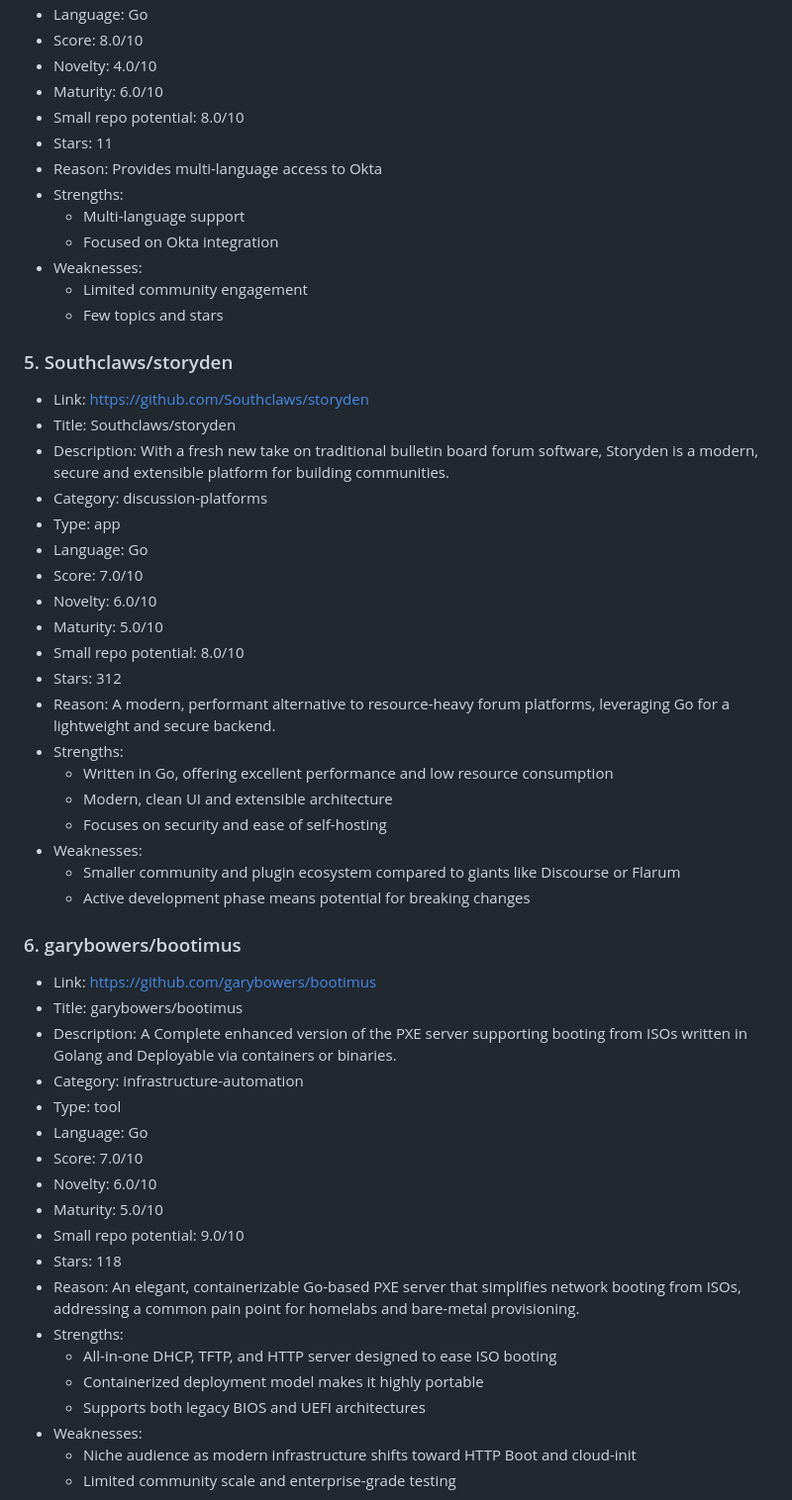
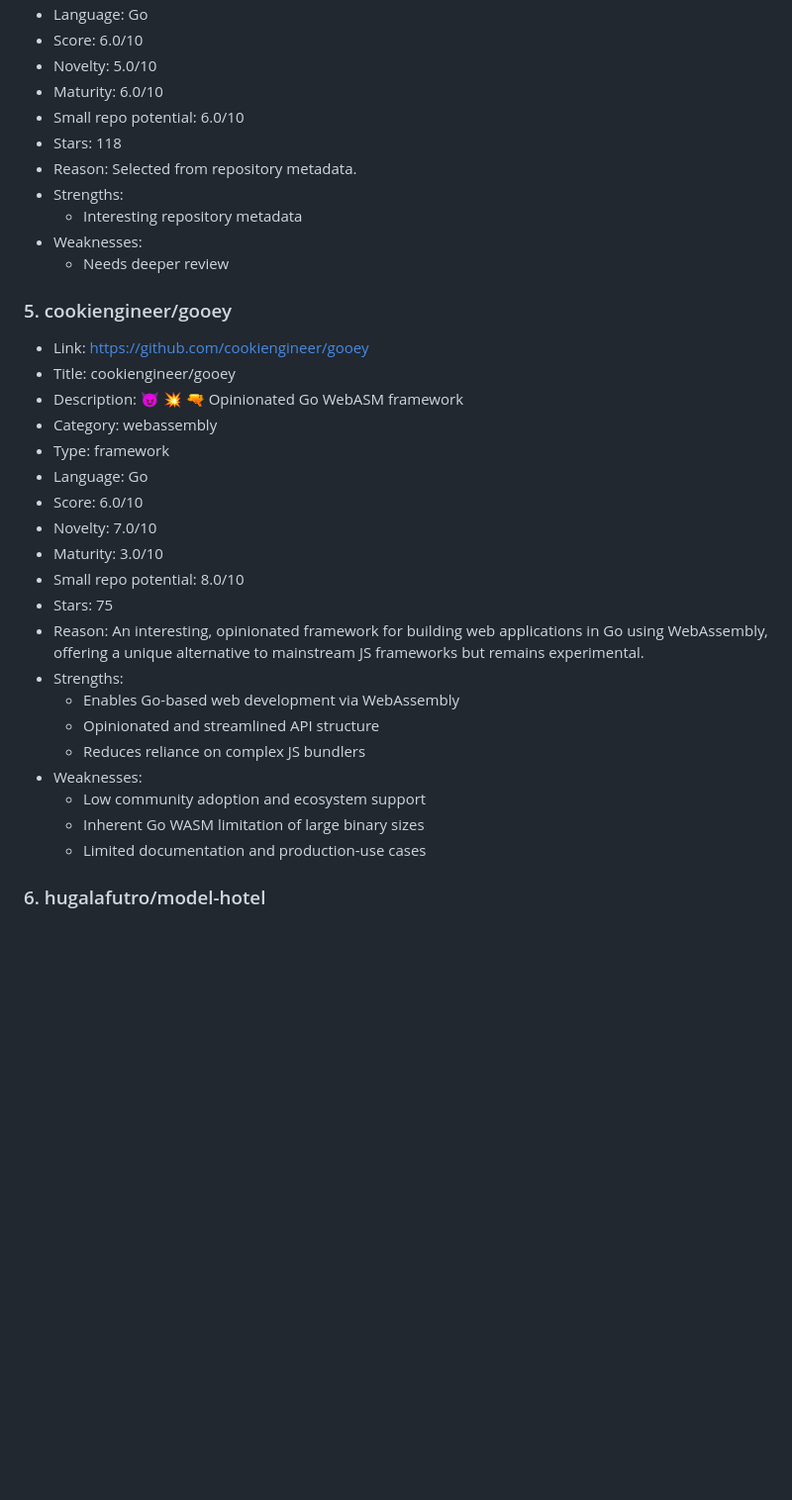
Before and after one commit to ohmanexplorer-del/ohman-explorer, a Markdown page: findings/2026-06-14.md, the part around one of its changes. Shown at 99% size. GitHub-like rendering; blank space fills up the shorter version.

```diff
--- a/findings/2026-06-14.md
+++ b/findings/2026-06-14.md
@@ -74,58 +72,37 @@
 - Language: Go
-- Score: 8.0/10
-- Novelty: 4.0/10
+- Score: 6.0/10
+- Novelty: 5.0/10
 - Maturity: 6.0/10
+- Small repo potential: 6.0/10
+- Stars: 118
+- Reason: Selected from repository metadata.
+- Strengths:
+  - Interesting repository metadata
+- Weaknesses:
+  - Needs deeper review
+
+### 5. cookiengineer/gooey
+
+- Link: https://github.com/cookiengineer/gooey
+- Title: cookiengineer/gooey
+- Description: :smiling_imp: :boom: :gun: Opinionated Go WebASM framework
+- Category: webassembly
+- Type: framework
+- Language: Go
+- Score: 6.0/10
+- Novelty: 7.0/10
+- Maturity: 3.0/10
 - Small repo potential: 8.0/10
-- Stars: 11
-- Reason: Provides multi-language access to Okta
+- Stars: 75
+- Reason: An interesting, opinionated framework for building web applications in Go using WebAssembly, offering a unique alternative to mainstream JS frameworks but remains experimental.
 - Strengths:
-  - Multi-language support
-  - Focused on Okta integration
+  - Enables Go-based web development via WebAssembly
+  - Opinionated and streamlined API structure
+  - Reduces reliance on complex JS bundlers
 - Weaknesses:
-  - Limited community engagement
-  - Few topics and stars
+  - Low community adoption and ecosystem support
+  - Inherent Go WASM limitation of large binary sizes
+  - Limited documentation and production-use cases
 
-### 5. Southclaws/storyden
+### 6. hugalafutro/model-hotel
 
-- Link: https://github.com/Southclaws/storyden
-- Title: Southclaws/storyden
-- Description: With a fresh new take on traditional bulletin board forum software, Storyden is a modern, secure and extensible platform for building communities.
-- Category: discussion-platforms
-- Type: app
-- Language: Go
-- Score: 7.0/10
-- Novelty: 6.0/10
-- Maturity: 5.0/10
-- Small repo potential: 8.0/10
-- Stars: 312
-- Reason: A modern, performant alternative to resource-heavy forum platforms, leveraging Go for a lightweight and secure backend.
-- Strengths:
-  - Written in Go, offering excellent performance and low resource consumption
-  - Modern, clean UI and extensible architecture
-  - Focuses on security and ease of self-hosting
-- Weaknesses:
-  - Smaller community and plugin ecosystem compared to giants like Discourse or Flarum
-  - Active development phase means potential for breaking changes
-
-### 6. garybowers/bootimus
-
-- Link: https://github.com/garybowers/bootimus
-- Title: garybowers/bootimus
-- Description: A Complete enhanced version of the PXE server supporting booting from ISOs written in Golang and Deployable via containers or binaries.
-- Category: infrastructure-automation
-- Type: tool
-- Language: Go
-- Score: 7.0/10
-- Novelty: 6.0/10
-- Maturity: 5.0/10
-- Small repo potential: 9.0/10
-- Stars: 118
-- Reason: An elegant, containerizable Go-based PXE server that simplifies network booting from ISOs, addressing a common pain point for homelabs and bare-metal provisioning.
-- Strengths:
-  - All-in-one DHCP, TFTP, and HTTP server designed to ease ISO booting
-  - Containerized deployment model makes it highly portable
-  - Supports both legacy BIOS and UEFI architectures
-- Weaknesses:
-  - Niche audience as modern infrastructure shifts toward HTTP Boot and cloud-init
-  - Limited community scale and enterprise-grade testing
-
```
Also changed, not shown: other parts of findings/2026-06-14.md (+126 -118 lines).
